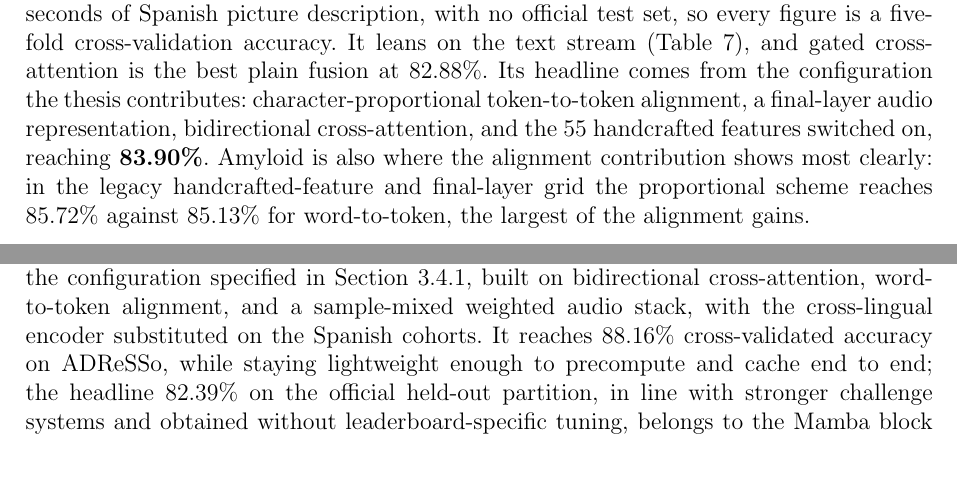
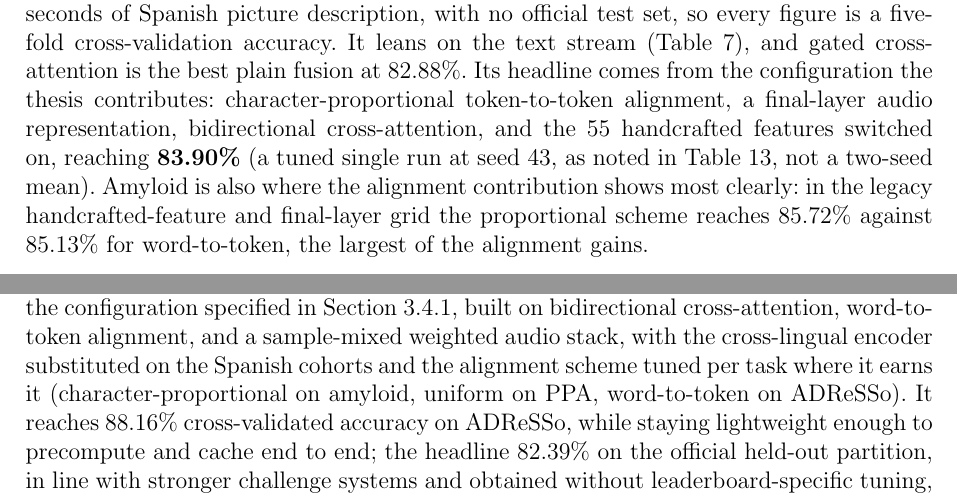
Before and after one commit to estevE11/tfm-doc, a LaTeX document (main.tex, which reads result.tex): two parts of pages 40 and 44 of 52, joined at a grey line, cut so that both start at the same text, the shorter picture padded with empty space. Compiled offline with pdfLaTeX.

Commit message:
Clarify recommended alignment and the amyloid 83.90 reporting
From the codebase-agent review: the recommended cross-task default uses
word-to-token alignment, but the per-task best bundles tune alignment
(char on amyloid, uniform on PPA), so spell that out in the conclusions to
avoid a word-vs-char confusion. Also note in the amyloid by-task paragraph
that 83.90% is a tuned single run at seed 43, not a two-seed mean.

Co-Authored-By: Claude Opus 4.8 <noreply@anthropic.com>

```diff
--- a/main.tex
+++ b/main.tex
@@ -444,7 +444,7 @@ Audio--text alignment, the methodological contribution of the thesis, gives a sm
 
 The remaining axes move accuracy only at the margin, and always in a task-dependent way. Reading a learnable weighted sum of Wav2Vec layers rather than the final layer changes little once a competent fusion is in place, though the adaptive per-utterance sample mixer adds a small ADReSSo gain (from $87.23\%$ to $88.16\%$) by concentrating on the upper layers while still varying its weights from one recording to the next. The 55 handcrafted acoustic features help amyloid and, slightly, ADReSSo, but cost PPA accuracy, so they are best left off by default and enabled per task. The pretrained encoders behave the same way: the lightweight DistilBERT and English Wav2Vec~2.0 base pairing is best on ADReSSo, while the cross-lingual XLSR-300M audio encoder helps amyloid and ModernBERT text helps PPA, the larger models earning their place precisely where the language stops matching the English pretraining. Audio augmentation, tested separately under a cached protocol, gave no improvement on clean validation and is left out of the recommended pipeline (Section~\ref{ssec:res_augmentation}).
 
-These observations point to a recommended architecture rather than a single winning run: the configuration specified in Section~\ref{ssec:res_model}, built on bidirectional cross-attention, word-to-token alignment, and a sample-mixed weighted audio stack, with the cross-lingual encoder substituted on the Spanish cohorts. It reaches $88.16\%$ cross-validated accuracy on ADReSSo, while staying lightweight enough to precompute and cache end to end; the headline $82.39\%$ on the official held-out partition, in line with stronger challenge systems and obtained without leaderboard-specific tuning, belongs to the Mamba block run under the full-training protocol, the only configuration evaluated on that split. Its value is breadth, not a record on any one task: no configuration wins everywhere in this grid, and the central message of the thesis is that the best choice along each axis is task-dependent, with attention-based fusion the one near-universal requirement.
+These observations point to a recommended architecture rather than a single winning run: the configuration specified in Section~\ref{ssec:res_model}, built on bidirectional cross-attention, word-to-token alignment, and a sample-mixed weighted audio stack, with the cross-lingual encoder substituted on the Spanish cohorts and the alignment scheme tuned per task where it earns it (character-proportional on amyloid, uniform on PPA, word-to-token on ADReSSo). It reaches $88.16\%$ cross-validated accuracy on ADReSSo, while staying lightweight enough to precompute and cache end to end; the headline $82.39\%$ on the official held-out partition, in line with stronger challenge systems and obtained without leaderboard-specific tuning, belongs to the Mamba block run under the full-training protocol, the only configuration evaluated on that split. Its value is breadth, not a record on any one task: no configuration wins everywhere in this grid, and the central message of the thesis is that the best choice along each axis is task-dependent, with attention-based fusion the one near-universal requirement.
 
 \subsection{Limitations}
 
--- a/result.tex
+++ b/result.tex
@@ -251,7 +251,7 @@ Taken as a whole, the unified \texttt{res\_model} runs reproduce the main trends
 
 \textbf{Alzheimer's disease (ADReSSo).} ADReSSo is the anchor task and the only one with an official held-out partition, so it is the one place a model is judged on a previously unseen split rather than on its own folds. The recommended configuration, bidirectional cross-attention over word-to-token-aligned streams with a weighted Wav2Vec stack refined by the per-utterance sample mixer, reaches \textbf{88.16\%} validation accuracy, obtained without leaderboard-specific tuning. The official \texttt{test-dist} partition tells a complementary story: the Mamba block edges the validation grid (88.44\%) and, run through the full-training protocol, reaches \textbf{82.39\%} on that held-out split (mean over seeds 43 and 3407, 81.69\% and 83.10\%), among the stronger challenge systems and the only configuration evaluated there. That is a genuine finding; but because the same block collapses on PPA and its ADReSSo lead is seed-sensitive, the recommendation keeps the steadier bidirectional cross-attention.
 
-\textbf{Amyloid-$\beta$ status (SPIN).} The amyloid task recovers a fluid biomarker from forty seconds of Spanish picture description, with no official test set, so every figure is a five-fold cross-validation accuracy. It leans on the text stream (Table~\ref{tab:res_modality}), and gated cross-attention is the best plain fusion at 82.88\%. Its headline comes from the configuration the thesis contributes: character-proportional token-to-token alignment, a final-layer audio representation, bidirectional cross-attention, and the 55 handcrafted features switched on, reaching \textbf{83.90\%}. Amyloid is also where the alignment contribution shows most clearly: in the legacy handcrafted-feature and final-layer grid the proportional scheme reaches 85.72\% against 85.13\% for word-to-token, the largest of the alignment gains.
+\textbf{Amyloid-$\beta$ status (SPIN).} The amyloid task recovers a fluid biomarker from forty seconds of Spanish picture description, with no official test set, so every figure is a five-fold cross-validation accuracy. It leans on the text stream (Table~\ref{tab:res_modality}), and gated cross-attention is the best plain fusion at 82.88\%. Its headline comes from the configuration the thesis contributes: character-proportional token-to-token alignment, a final-layer audio representation, bidirectional cross-attention, and the 55 handcrafted features switched on, reaching \textbf{83.90\%} (a tuned single run at seed~43, as noted in Table~\ref{tab:res_best}, not a two-seed mean). Amyloid is also where the alignment contribution shows most clearly: in the legacy handcrafted-feature and final-layer grid the proportional scheme reaches 85.72\% against 85.13\% for word-to-token, the largest of the alignment gains.
 
 \textbf{PPA variant (SPIN).} PPA is the hardest task, a three-class problem over a small, imbalanced cohort whose fold-level accuracy is noisy, so its numbers are read as indicative rather than definitive. The best bundle, bidirectional cross-attention with uniform token-to-token alignment and a final-layer audio representation, reaches \textbf{74.95\%}. Under the controlled modality comparison (Table~\ref{tab:res_modality}) its two single modalities are close, with text edging audio (59.95\% against 54.99\%), so no task prefers audio outright and modality leadership for PPA is best read as fusion-dependent rather than intrinsic. PPA is also the only task that punishes the wrong fusion outright, with the Mamba block falling to 52.57\%, barely above the majority class.
 
```
Also changed, not shown: 1 other file.
